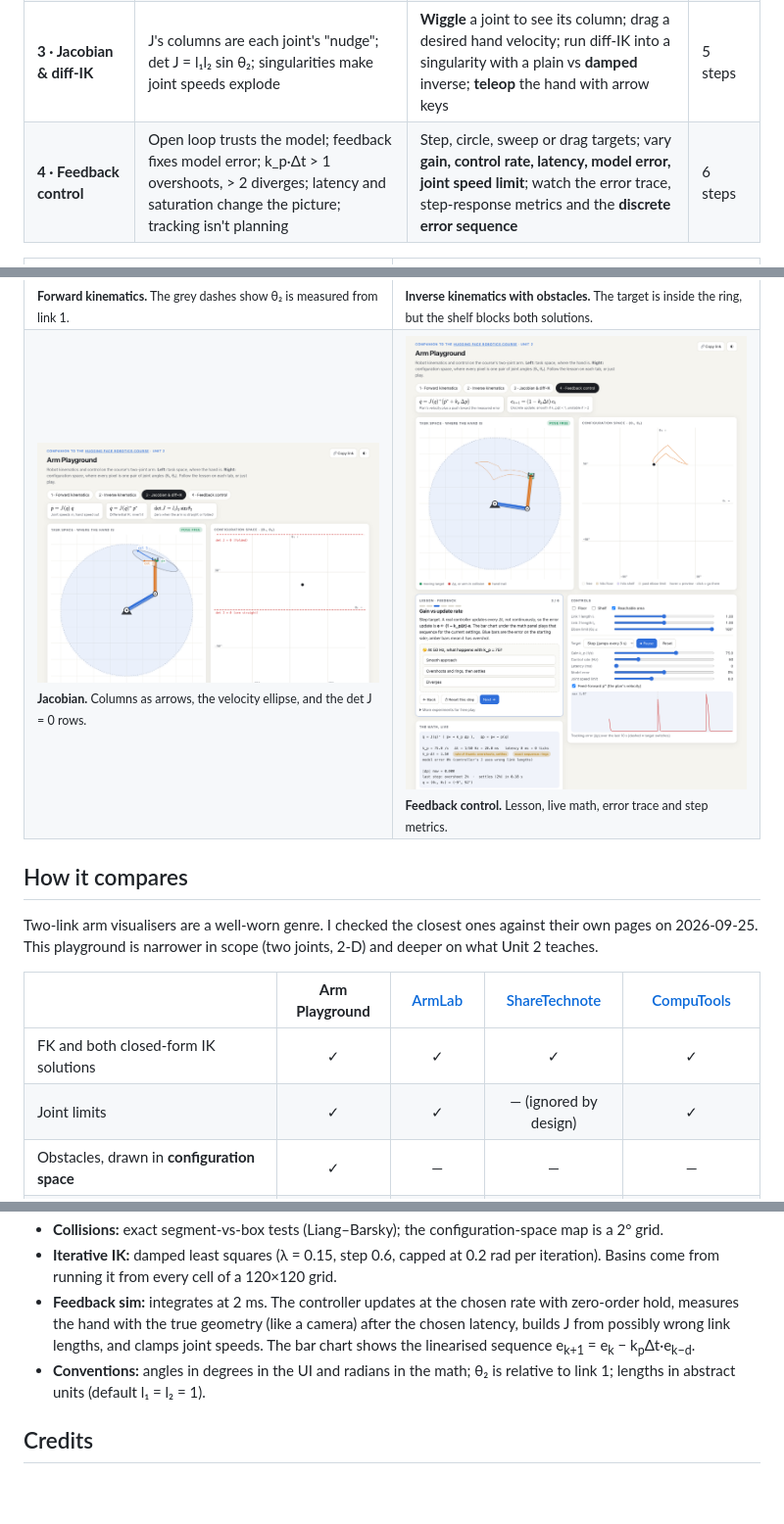
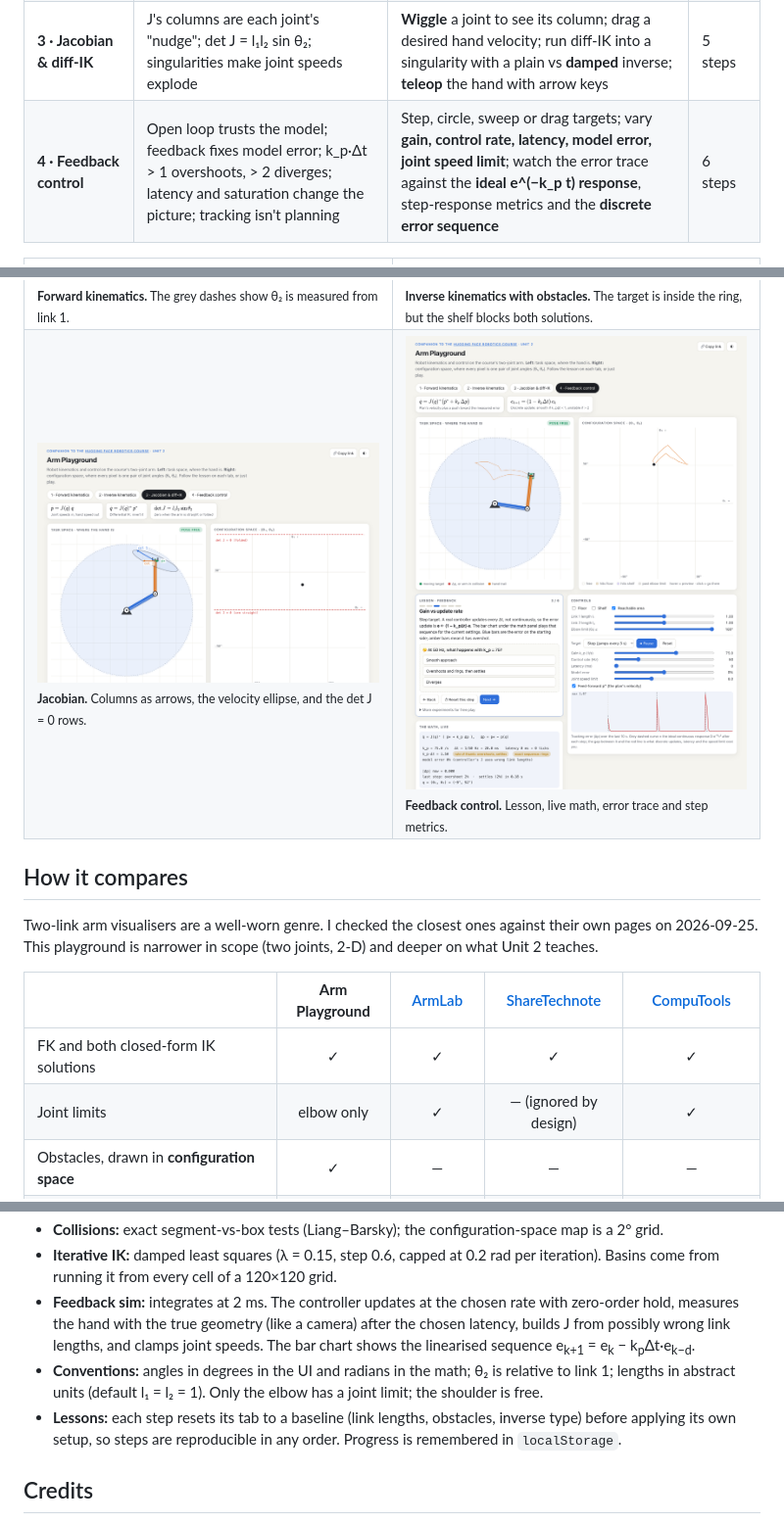
Before and after one commit to bakulbadwal/arm-playground, a Markdown page: README.md, 3 parts joined by grey strips. Shown at 98% size. Rendered like a GitHub page; pictures changed too: docs/fb.png; blank space fills up the shorter version.

```diff
--- a/README.md
+++ b/README.md
@@ -47,7 +47,7 @@ Two views, always in sync. **Left, task space:** where the hand is. **Right, con
 | **1 · Forward kinematics** | FK is two arrows added head to tail; θ₂ is *relative*; the workspace is a ring | Drive θ₁, θ₂; change link lengths; hover the pose map | 6 steps |
 | **2 · Inverse kinematics** | IK has 0, 1 or 2 answers; obstacles delete them; iterative solvers find the one whose basin you start in | Drag a target; jump to either solution; run an **iterative (damped least-squares) solver** and see its path; paint the **basins of attraction** | 6 steps |
 | **3 · Jacobian & diff-IK** | J's columns are each joint's "nudge"; det J = l₁l₂ sin θ₂; singularities make joint speeds explode | **Wiggle** a joint to see its column; drag a desired hand velocity; run diff-IK into a singularity with a plain vs **damped** inverse; **teleop** the hand with arrow keys | 5 steps |
-| **4 · Feedback control** | Open loop trusts the model; feedback fixes model error; k_p·Δt > 1 overshoots, > 2 diverges; latency and saturation change the picture; tracking isn't planning | Step, circle, sweep or drag targets; vary **gain, control rate, latency, model error, joint speed limit**; watch the error trace, step-response metrics and the **discrete error sequence** | 6 steps |
+| **4 · Feedback control** | Open loop trusts the model; feedback fixes model error; k_p·Δt > 1 overshoots, > 2 diverges; latency and saturation change the picture; tracking isn't planning | Step, circle, sweep or drag targets; vary **gain, control rate, latency, model error, joint speed limit**; watch the error trace against the **ideal e^(−k_p t) response**, step-response metrics and the **discrete error sequence** | 6 steps |
 
 <table>
   <tr>
@@ -67,7 +67,7 @@ Two-link arm visualisers are a well-worn genre. I checked the closest ones again
 | | **Arm Playground** | [ArmLab](https://github.com/ishn-kapadia/armlab) | [ShareTechnote](https://www.sharetechnote.com/html/WebProgramming/Websim_RoboticsKinematicsI.html) | [CompuTools](https://www.compu-tools.com/robot-kinematics/) |
 |---|:-:|:-:|:-:|:-:|
 | FK and both closed-form IK solutions | ✓ | ✓ | ✓ | ✓ |
-| Joint limits | ✓ | ✓ | — (ignored by design) | ✓ |
+| Joint limits | elbow only | ✓ | — (ignored by design) | ✓ |
 | Obstacles, drawn in **configuration space** | ✓ | — | — | — |
 | Closest feasible pose when IK fails (optimisation form) | ✓ | — | — | — |
 | Iterative IK solver + **basins of attraction** | ✓ | — | — | — |
@@ -105,7 +105,8 @@ Try it: [both IK solutions blocked by a shelf](https://bakulbadwal.github.io/arm
 - **Collisions:** exact segment-vs-box tests (Liang–Barsky); the configuration-space map is a 2° grid.
 - **Iterative IK:** damped least squares (λ = 0.15, step 0.6, capped at 0.2 rad per iteration). Basins come from running it from every cell of a 120×120 grid.
 - **Feedback sim:** integrates at 2 ms. The controller updates at the chosen rate with zero-order hold, measures the hand with the true geometry (like a camera) after the chosen latency, builds J from possibly wrong link lengths, and clamps joint speeds. The bar chart shows the linearised sequence e<sub>k+1</sub> = e<sub>k</sub> − k<sub>p</sub>Δt·e<sub>k−d</sub>.
-- **Conventions:** angles in degrees in the UI and radians in the math; θ₂ is relative to link 1; lengths in abstract units (default l₁ = l₂ = 1).
+- **Conventions:** angles in degrees in the UI and radians in the math; θ₂ is relative to link 1; lengths in abstract units (default l₁ = l₂ = 1). Only the elbow has a joint limit; the shoulder is free.
+- **Lessons:** each step resets its tab to a baseline (link lengths, obstacles, inverse type) before applying its own setup, so steps are reproducible in any order. Progress is remembered in `localStorage`.
 
 ## Credits
 
```
Also changed, not shown: 1 other file.
